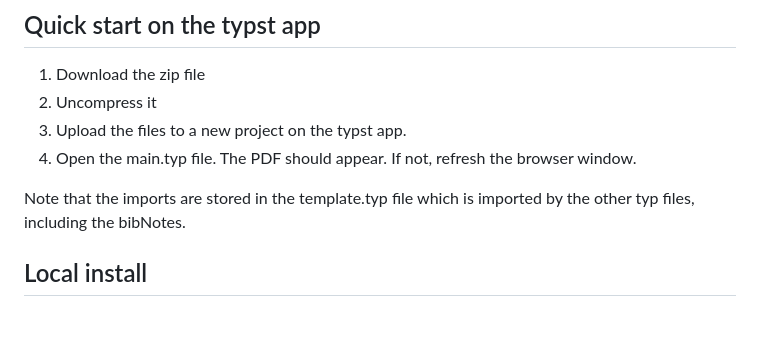
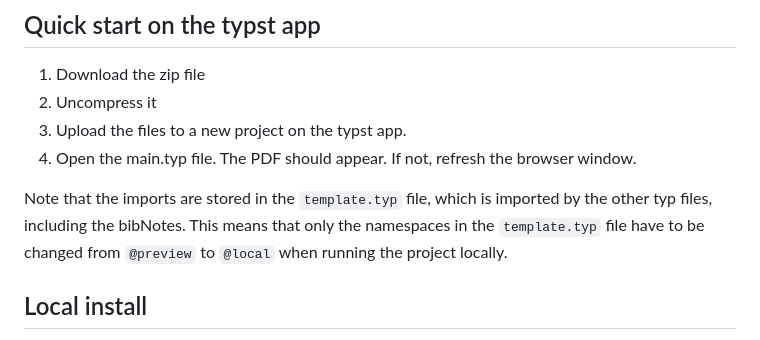
Before and after one commit to MooersLab/modular-annotated-bibliography-typst, a Markdown page: README.md, the part around the change. Rendered like a GitHub page.

```diff
--- a/README.md
+++ b/README.md
@@ -18,7 +18,7 @@ Illustrations are worth a thousand words per image and aid in locating the desir
 3. Upload the files to a new project on the typst app.
 4. Open the main.typ file. The PDF should appear. If not, refresh the browser window.
 
-Note that the imports are stored in the template.typ file which is imported by the other typ files, including the bibNotes.
+Note that the imports are stored in the `template.typ` file, which is imported by the other typ files, including the bibNotes. This means that only the namespaces in the `template.typ` file have to be changed from `@preview` to `@local` when running the project locally.
 
 ## Local install
 
```
